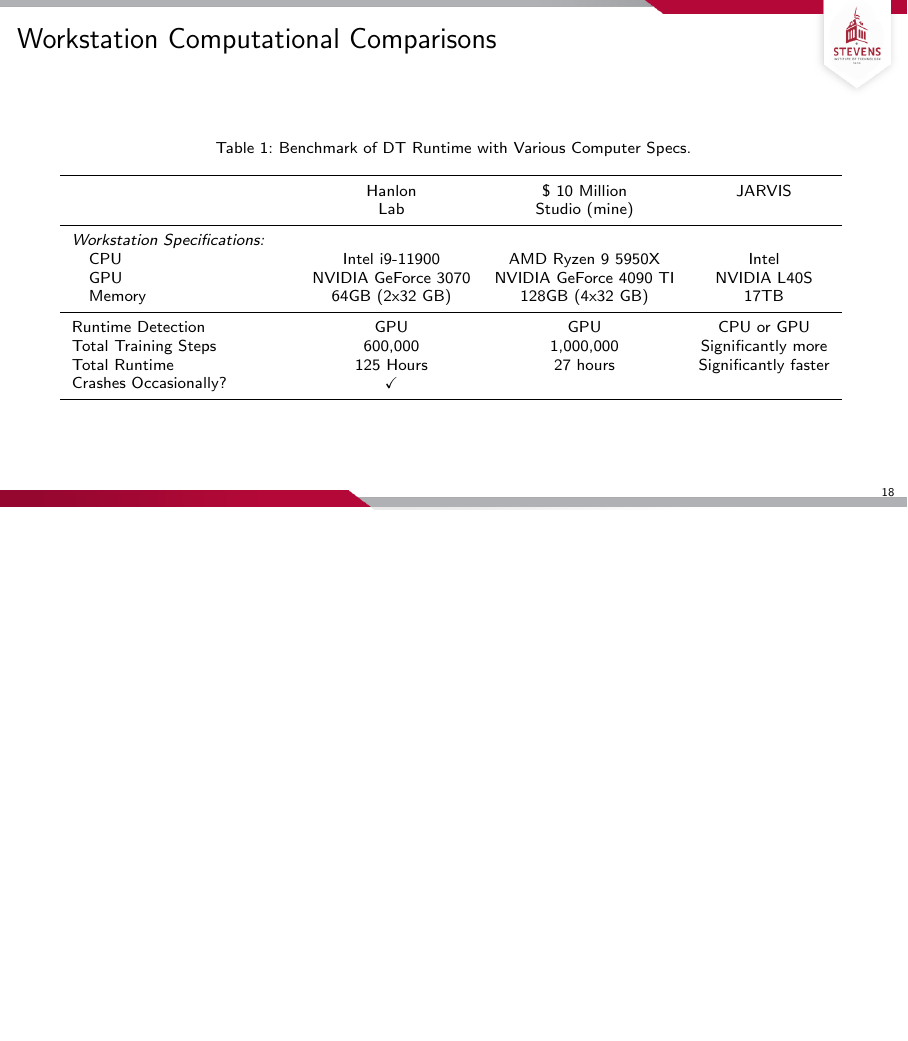
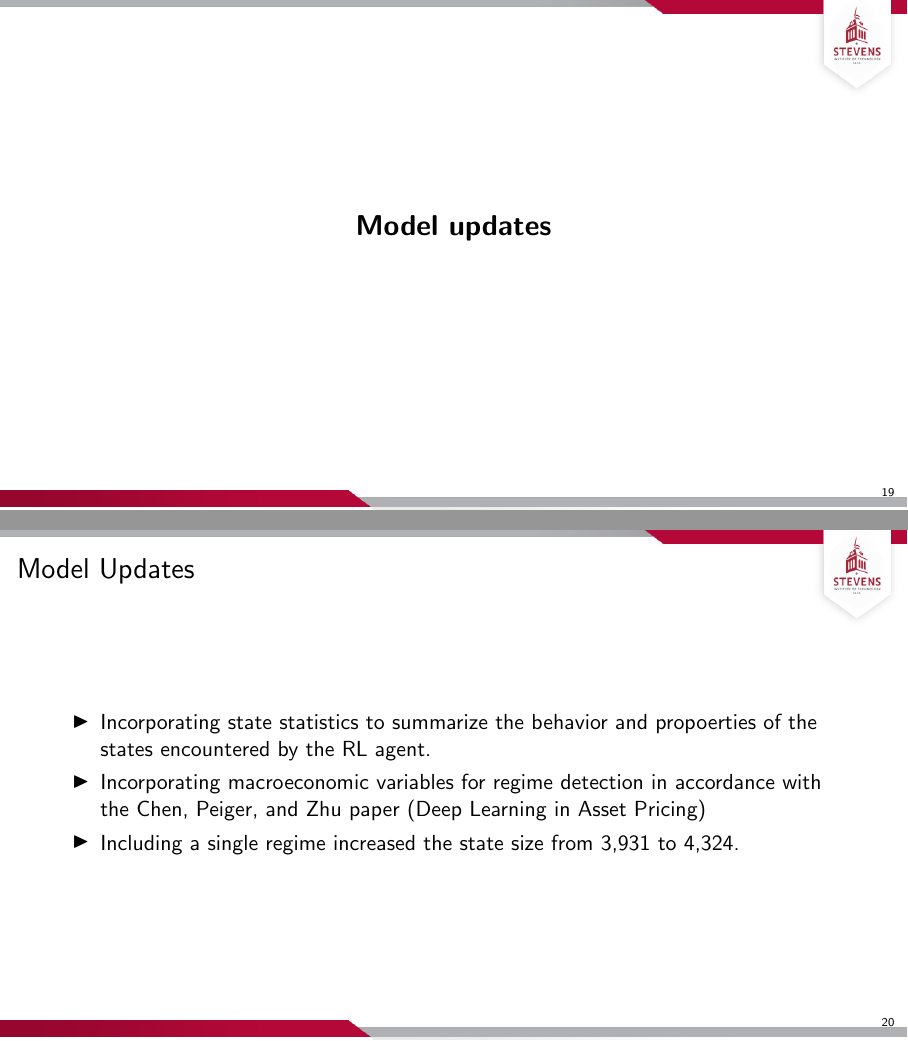
Before and after one commit to KidQuant/Phase-Two-Presentation, LaTeX slides (Template.tex): page 18 of 18 before the commit and pages 19 and 20 of 21 after it, the two joined at a grey line, the shorter picture padded with empty space. Compiled offline with pdfLaTeX.

Commit message:
Updates
Including regime differences.

```diff
--- a/Template.tex
+++ b/Template.tex
@@ -345,3 +345,23 @@
 
 	\end{table}
 \end{frame}
+
+\begin{frame}
+	\centering
+	\vfill
+	{\Large \textbf{Model updates}}
+	\vfill
+\end{frame}
+
+\begin{frame}{Model Updates}
+	\begin{itemize}
+		\item Incorporating state statistics to summarize the behavior and propoerties of the states
+		      encountered by the RL agent.
+		\item Incorporating macroeconomic variables for regime detection in accordance with the
+		      Chen, Peiger, and Zhu paper (Deep Learning in Asset Pricing)
+		\item Including a single regime increased the state size from 3,931 to 4,324.
+	\end{itemize}
+
+\end{frame}
+
+\begin{frame}{Model Updates}
```
Also changed, not shown: pics/regimes.png (added), Template.tex (7 more changed lines), 1 other file.
